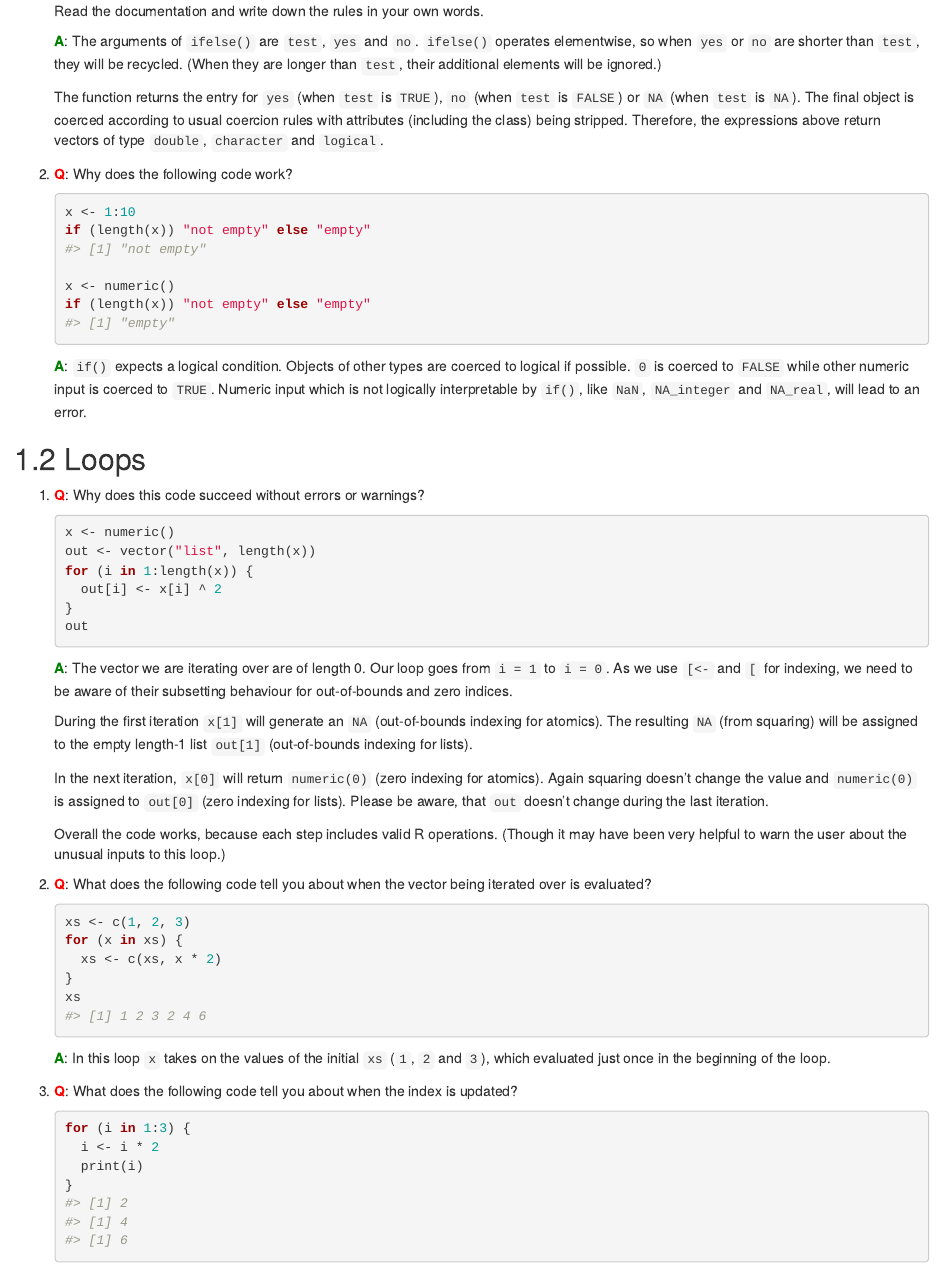
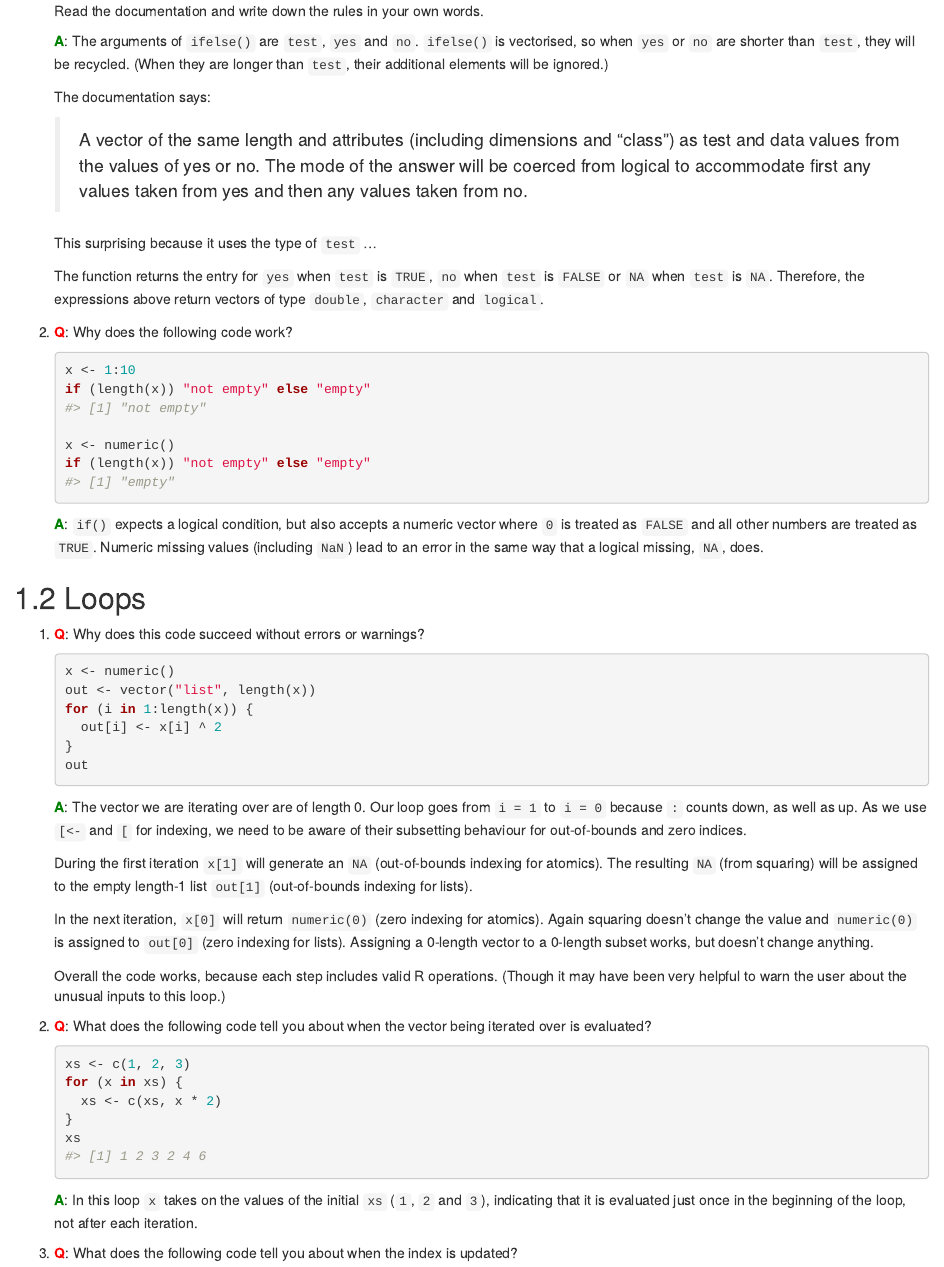
Before and after one commit to Tazinho/Advanced-R-Solutions, an R Markdown document (2-05-Control_flow.Rmd): the page in a window 1100 px wide, from 240 px down. Rendered offline with R 4.5, knitr and Pandoc, with nearby package versions; drawn as R Markdown's standard HTML page in place of the format the file asks for; some code elsewhere in the file could not run offline.

Commit message:
Feedback on chapter 5

````diff
--- a/2-05-Control_flow.Rmd
+++ b/2-05-Control_flow.Rmd
@@ -16,9 +16,15 @@ source("common.R")
 
    Read the documentation and write down the rules in your own words.
 
-   __<span style="color:green">A</span>__: The arguments of `ifelse()` are `test`, `yes` and `no`. `ifelse()` operates elementwise, so when `yes` or `no` are shorter than `test`, they will be recycled. (When they are longer than `test`, their additional elements will be ignored.)
+   __<span style="color:green">A</span>__: The arguments of `ifelse()` are `test`, `yes` and `no`. `ifelse()` is vectorised, so when `yes` or `no` are shorter than `test`, they will be recycled. (When they are longer than `test`, their additional elements will be ignored.)
 
-   The function returns the entry for `yes` (when `test` is `TRUE`), `no` (when `test` is `FALSE`) or `NA` (when `test` is `NA`). The final object is coerced according to usual coercion rules with attributes (including the class) being stripped. Therefore, the expressions above return vectors of type `double`, `character` and `logical`.
+   The documentation says:
+
+   > A vector of the same length and attributes (including dimensions and "class") as test and data values from the values of yes or no. The mode of the answer will be coerced from logical to accommodate first any values taken from yes and then any values taken from no.
+
+   This surprising because it uses the type of `test` ...
+
+   The function returns the entry for `yes` when `test` is `TRUE`, `no` when `test` is `FALSE` or `NA` when `test` is `NA`. Therefore, the expressions above return vectors of type `double`, `character` and `logical`.
 
 2. __<span style="color:red">Q</span>__: Why does the following code work?
 
@@ -30,7 +36,7 @@ source("common.R")
     if (length(x)) "not empty" else "empty"
     ```
 
-   __<span style="color:green">A</span>__: `if()` expects a logical condition. Objects of other types are coerced to logical if possible. `0` is coerced to `FALSE` while other numeric input is coerced to `TRUE`. Numeric input which is not logically interpretable by `if()`, like `NaN`, `NA_integer` and `NA_real`, will lead to an error.
+   __<span style="color:green">A</span>__: `if()` expects a logical condition, but also accepts a numeric vector where `0` is treated as `FALSE` and all other numbers are treated as `TRUE`. Numeric missing values (including `NaN`) lead to an error in the same way that a logical missing, `NA`, does.
 
 ## Loops
 
@@ -45,11 +51,11 @@ source("common.R")
     out
     ```
 
-   __<span style="color:green">A</span>__: The vector we are iterating over are of length 0. Our loop goes from `i = 1` to `i = 0`. As we use `[<-` and `[` for indexing, we need to be aware of their subsetting behaviour for out-of-bounds and zero indices.
+   __<span style="color:green">A</span>__: The vector we are iterating over are of length 0. Our loop goes from `i = 1` to `i = 0` because `:` counts down, as well as up. As we use `[<-` and `[` for indexing, we need to be aware of their subsetting behaviour for out-of-bounds and zero indices.
 
    During the first iteration `x[1]` will generate an `NA` (out-of-bounds indexing for atomics). The resulting `NA` (from squaring) will be assigned to the empty length-1 list `out[1]` (out-of-bounds indexing for lists).
 
-   In the next iteration, `x[0]` will return `numeric(0)` (zero indexing for atomics). Again squaring doesn't change the value and `numeric(0)` is assigned to `out[0]` (zero indexing for lists). Please be aware, that `out` doesn't change during the last iteration.
+   In the next iteration, `x[0]` will return `numeric(0)` (zero indexing for atomics). Again squaring doesn't change the value and `numeric(0)` is assigned to `out[0]` (zero indexing for lists). Assigning a 0-length vector to a 0-length subset works, but doesn't change anything.
 
    Overall the code works, because each step includes valid R operations. (Though it may have been very helpful to warn the user about the unusual inputs to this loop.)
 
@@ -63,7 +69,7 @@ source("common.R")
     xs
     ```
 
-   __<span style="color:green">A</span>__: In this loop `x` takes on the values of the initial `xs` (`1`, `2` and `3`), which evaluated just once in the beginning of the loop.
+   __<span style="color:green">A</span>__: In this loop `x` takes on the values of the initial `xs` (`1`, `2` and `3`), indicating that it is evaluated just once in the beginning of the loop, not after each iteration.
 
 3. __<span style="color:red">Q</span>__: What does the following code tell you about when the index is updated?
 
````
